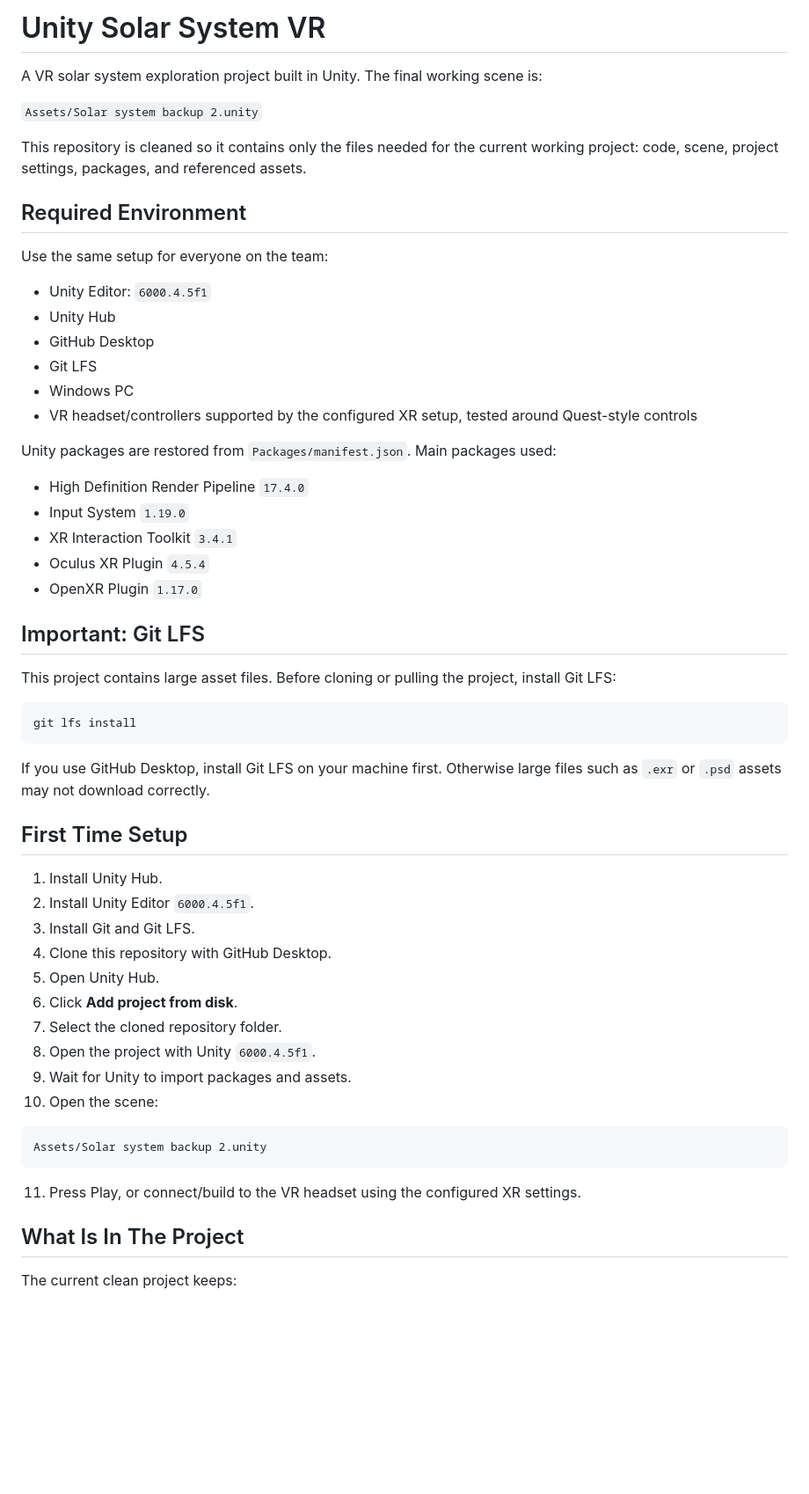
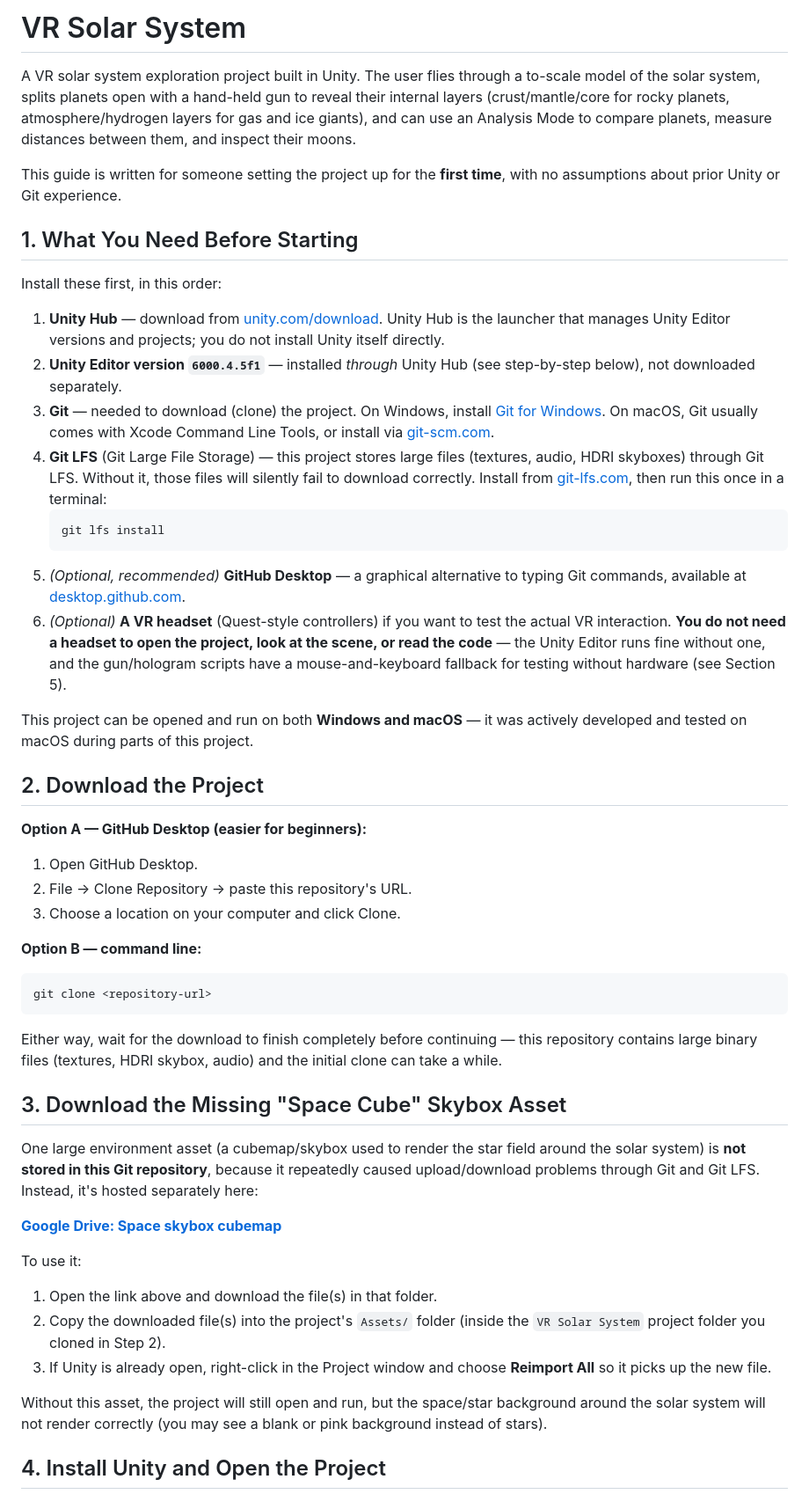
Before and after one commit to Aldrinjoemon197/VR-Solar-System-Study, a Markdown page: README.md, the part around one of its changes. Shown at 88% size. GitHub-like rendering; blank space fills up the shorter version.

````diff
--- a/README.md
+++ b/README.md
@@ -1,60 +1,51 @@
-# Unity Solar System VR
+# VR Solar System
 
-A VR solar system exploration project built in Unity. The final working scene is:
+A VR solar system exploration project built in Unity. The user flies through a to-scale model of the solar system, splits planets open with a hand-held gun to reveal their internal layers (crust/mantle/core for rocky planets, atmosphere/hydrogen layers for gas and ice giants), and can use an Analysis Mode to compare planets, measure distances between them, and inspect their moons.
 
-`Assets/Solar system backup 2.unity`
+This guide is written for someone setting the project up for the **first time**, with no assumptions about prior Unity or Git experience.
 
-This repository is cleaned so it contains only the files needed for the current working project: code, scene, project settings, packages, and referenced assets.
+## 1. What You Need Before Starting
 
-## Required Environment
+Install these first, in this order:
 
-Use the same setup for everyone on the team:
+1. **Unity Hub** — download from [unity.com/download](https://unity.com/download). Unity Hub is the launcher that manages Unity Editor versions and projects; you do not install Unity itself directly.
+2. **Unity Editor version `6000.4.5f1`** — installed *through* Unity Hub (see step-by-step below), not downloaded separately.
+3. **Git** — needed to download (clone) the project. On Windows, install [Git for Windows](https://git-scm.com/download/win). On macOS, Git usually comes with Xcode Command Line Tools, or install via [git-scm.com](https://git-scm.com/download/mac).
+4. **Git LFS** (Git Large File Storage) — this project stores large files (textures, audio, HDRI skyboxes) through Git LFS. Without it, those files will silently fail to download correctly. Install from [git-lfs.com](https://git-lfs.com/), then run this once in a terminal:
+   ```
+   git lfs install
+   ```
+5. *(Optional, recommended)* **GitHub Desktop** — a graphical alternative to typing Git commands, available at [desktop.github.com](https://desktop.github.com/).
+6. *(Optional)* **A VR headset** (Quest-style controllers) if you want to test the actual VR interaction. **You do not need a headset to open the project, look at the scene, or read the code** — the Unity Editor runs fine without one, and the gun/hologram scripts have a mouse-and-keyboard fallback for testing without hardware (see Section 5).
 
-- Unity Editor: `6000.4.5f1`
-- Unity Hub
-- GitHub Desktop
-- Git LFS
-- Windows PC
-- VR headset/controllers supported by the configured XR setup, tested around Quest-style controls
+This project can be opened and run on both **Windows and macOS** — it was actively developed and tested on macOS during parts of this project.
 
-Unity packages are restored from `Packages/manifest.json`. Main packages used:
+## 2. Download the Project
 
-- High Definition Render Pipeline `17.4.0`
-- Input System `1.19.0`
-- XR Interaction Toolkit `3.4.1`
-- Oculus XR Plugin `4.5.4`
-- OpenXR Plugin `1.17.0`
+**Option A — GitHub Desktop (easier for beginners):**
+1. Open GitHub Desktop.
+2. File → Clone Repository → paste this repository's URL.
+3. Choose a location on your computer and click Clone.
 
-## Important: Git LFS
-
-This project contains large asset files. Before cloning or pulling the project, install Git LFS:
-
-```powershell
-git lfs install
+**Option B — command line:**
+```
+git clone <repository-url>
 ```
 
-If you use GitHub Desktop, install Git LFS on your machine first. Otherwise large files such as `.exr` or `.psd` assets may not download correctly.
+Either way, wait for the download to finish completely before continuing — this repository contains large binary files (textures, HDRI skybox, audio) and the initial clone can take a while.
 
-## First Time Setup
+## 3. Download the Missing "Space Cube" Skybox Asset
 
-1. Install Unity Hub.
-2. Install Unity Editor `6000.4.5f1`.
-3. Install Git and Git LFS.
-4. Clone this repository with GitHub Desktop.
-5. Open Unity Hub.
-6. Click **Add project from disk**.
-7. Select the cloned repository folder.
-8. Open the project with Unity `6000.4.5f1`.
-9. Wait for Unity to import packages and assets.
-10. Open the scene:
+One large environment asset (a cubemap/skybox used to render the star field around the solar system) is **not stored in this Git repository**, because it repeatedly caused upload/download problems through Git and Git LFS. Instead, it's hosted separately here:
 
-```text
-Assets/Solar system backup 2.unity
-```
+**[Google Drive: Space skybox cubemap](https://drive.google.com/drive/folders/1zSDA1SFh0TvLP2tIYuCZ-qPc475b6TUw)**
 
-11. Press Play, or connect/build to the VR headset using the configured XR settings.
+To use it:
+1. Open the link above and download the file(s) in that folder.
+2. Copy the downloaded file(s) into the project's `Assets/` folder (inside the `VR Solar System` project folder you cloned in Step 2).
+3. If Unity is already open, right-click in the Project window and choose **Reimport All** so it picks up the new file.
 
-## What Is In The Project
+Without this asset, the project will still open and run, but the space/star background around the solar system will not render correctly (you may see a blank or pink background instead of stars).
 
-The current clean project keeps:
+## 4. Install Unity and Open the Project
 
````
Also changed, not shown: other parts of README.md (+64 -55 lines).
